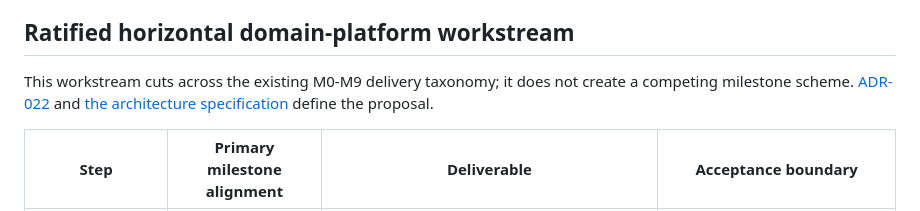
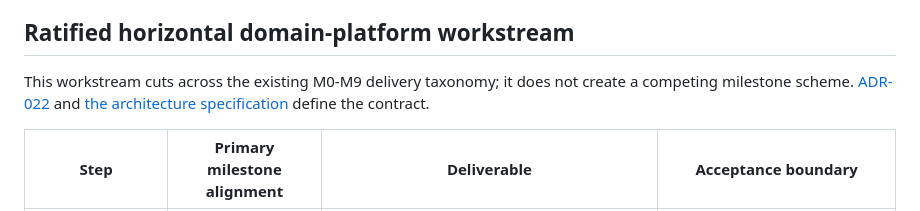
Before and after one commit to stauntonjr/procurement-intelligence-lab, a Markdown page: docs/development/milestone-map.md, the part around the change. GitHub-like rendering.

Commit message:
Potential fix for pull request finding
Co-authored-by: Copilot Autofix powered by AI <175728472+Copilot@users.noreply.github.com>

```diff
--- a/docs/development/milestone-map.md
+++ b/docs/development/milestone-map.md
@@ -41,7 +41,7 @@ GitHub milestones are the canonical delivery taxonomy. Historical vertical imple
 
 ## Ratified horizontal domain-platform workstream
 
-This workstream cuts across the existing M0-M9 delivery taxonomy; it does not create a competing milestone scheme. [ADR-022](../adr/022-domain-semantics-and-physical-stage-planning.md) and [the architecture specification](../architecture/domain-package-and-stage-planning.md) define the proposal.
+This workstream cuts across the existing M0-M9 delivery taxonomy; it does not create a competing milestone scheme. [ADR-022](../adr/022-domain-semantics-and-physical-stage-planning.md) and [the architecture specification](../architecture/domain-package-and-stage-planning.md) define the contract.
 
 | Step | Primary milestone alignment | Deliverable | Acceptance boundary |
 |---|---|---|---|
```
